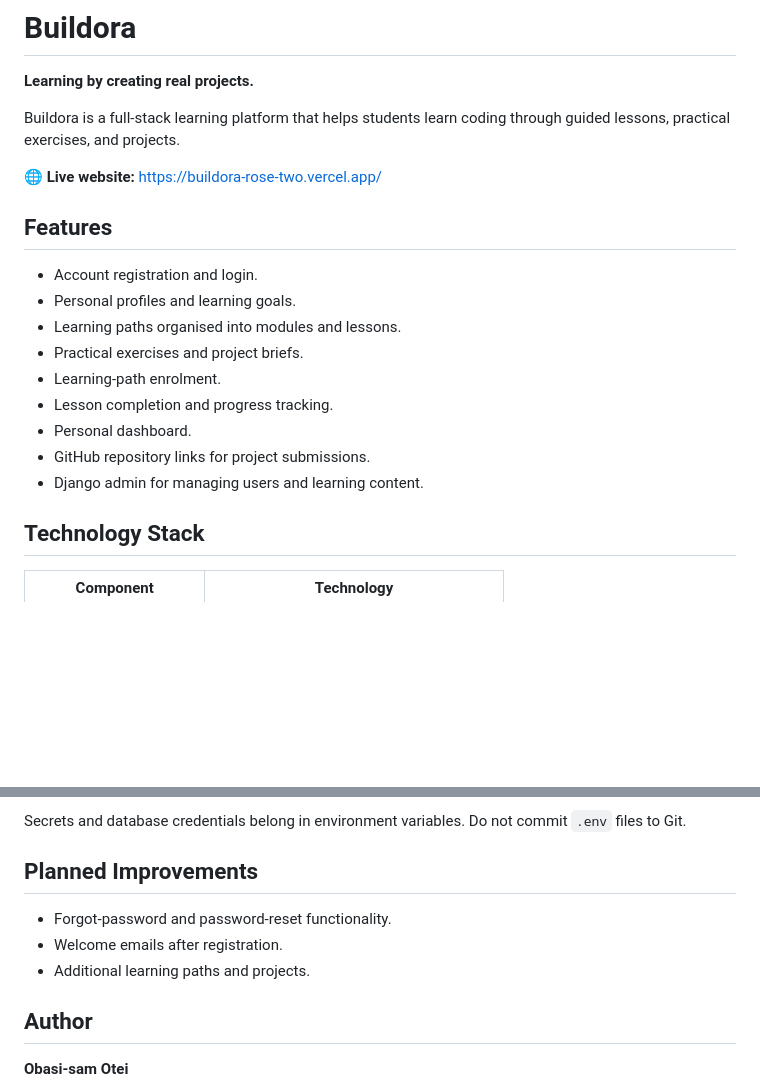
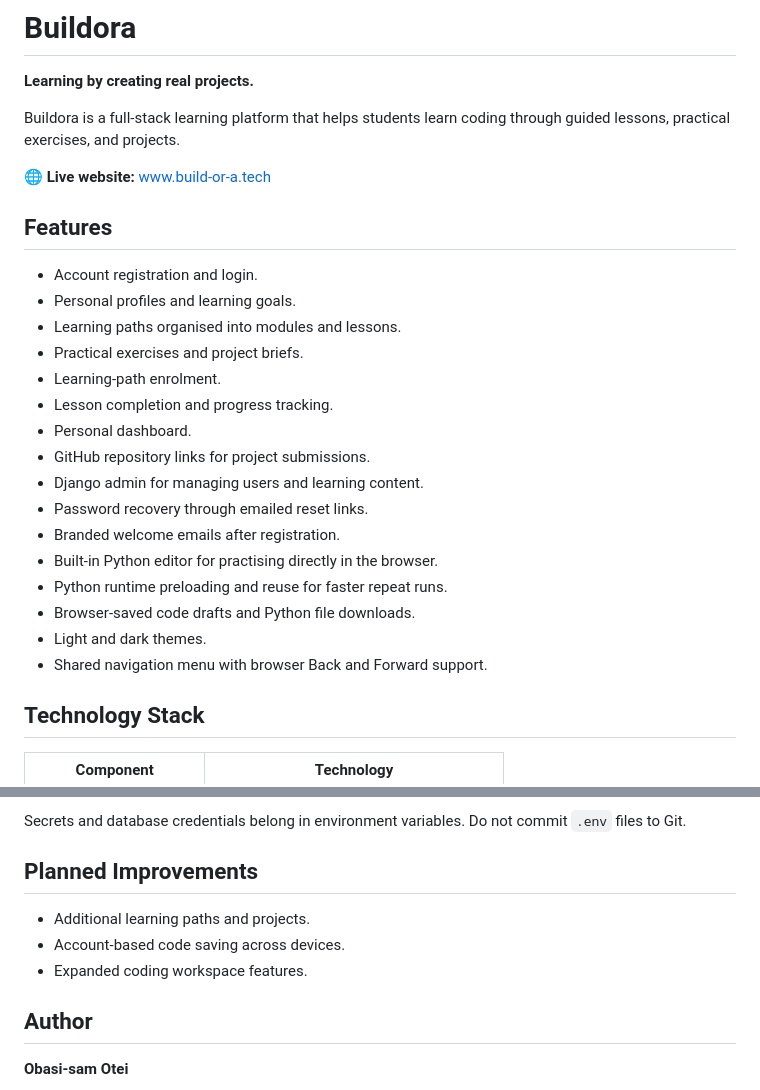
Before and after one commit to obasi-1/buildora, a Markdown page: README.md, 2 parts joined by grey strips. GitHub-like rendering; blank space fills up the shorter version.

Commit message:
Update README with custom domain and current features

```diff
--- a/README.md
+++ b/README.md
@@ -4,7 +4,7 @@
 
 Buildora is a full-stack learning platform that helps students learn coding through guided lessons, practical exercises, and projects.
 
-🌐 **Live website:** https://buildora-rose-two.vercel.app/
+🌐 **Live website:** [www.build-or-a.tech](https://www.build-or-a.tech/)
 
 ## Features
 
@@ -17,6 +17,13 @@ Buildora is a full-stack learning platform that helps students learn coding thro
 - Personal dashboard.
 - GitHub repository links for project submissions.
 - Django admin for managing users and learning content.
+- Password recovery through emailed reset links.
+- Branded welcome emails after registration.
+- Built-in Python editor for practising directly in the browser.
+- Python runtime preloading and reuse for faster repeat runs.
+- Browser-saved code drafts and Python file downloads.
+- Light and dark themes.
+- Shared navigation menu with browser Back and Forward support.
 
 ## Technology Stack
 
@@ -121,9 +128,9 @@ Do not commit `.env` files to Git.
 
 ## Planned Improvements
 
-- Forgot-password and password-reset functionality.
-- Welcome emails after registration.
 - Additional learning paths and projects.
+- Account-based code saving across devices.
+- Expanded coding workspace features.
 
 ## Author
 
```
